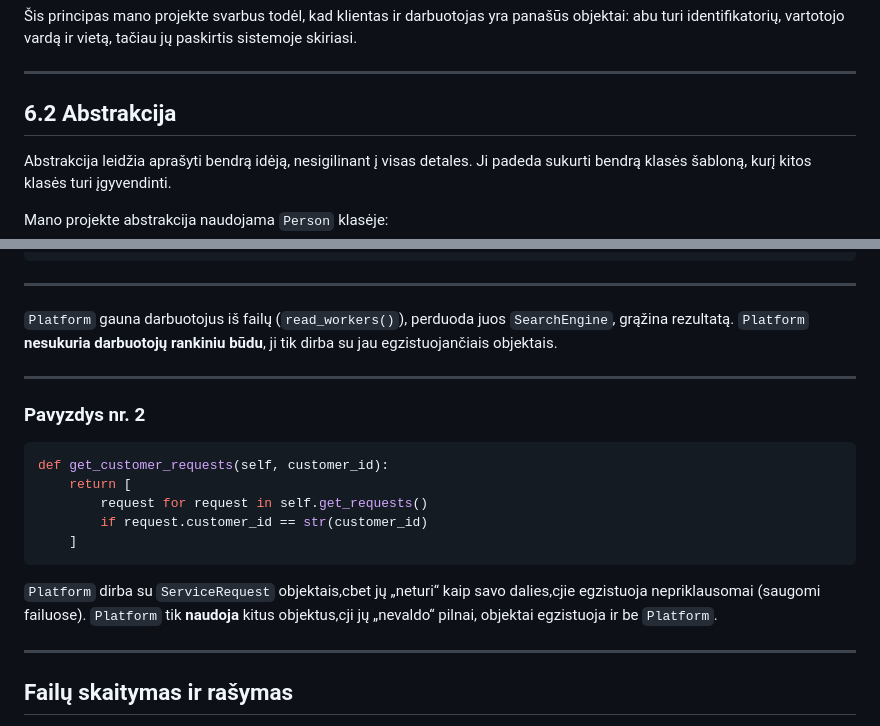
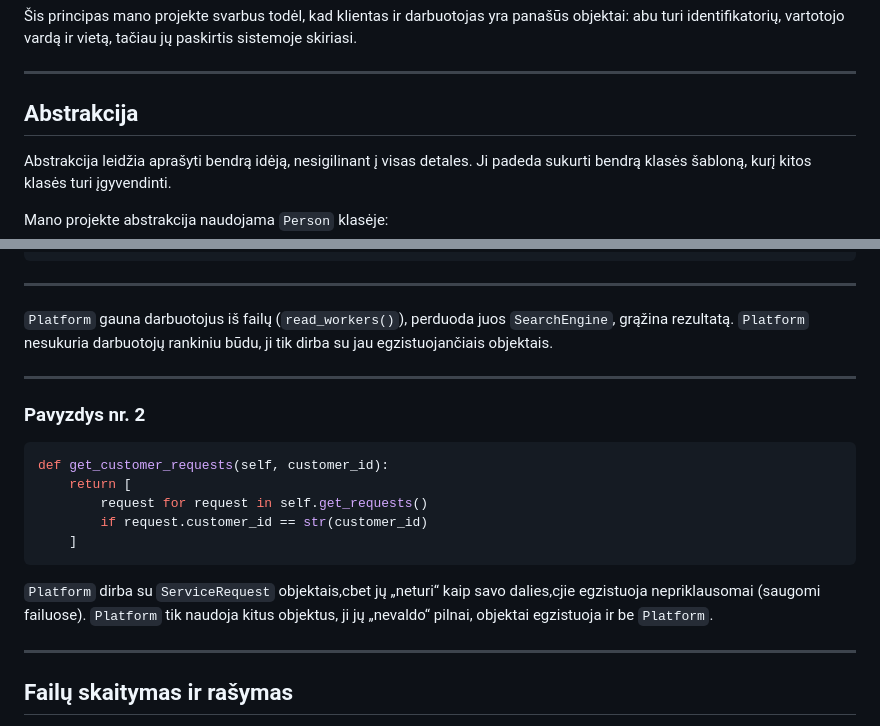
Before and after one commit to Just4Kor/App-for-Emergencies, a Markdown page: README.md, 2 parts joined by grey strips. Drawn GitHub-style.

````diff
--- a/README.md
+++ b/README.md
@@ -116,7 +114,7 @@ Tai reiškia, kad `User` ir `Worker` automatiškai gauna bendras `Person` savybe
 
 ---
 
-## 6.2 Abstrakcija
+## Abstrakcija
 
 Abstrakcija leidžia aprašyti bendrą idėją, nesigilinant į visas detales. Ji padeda sukurti bendrą klasės šabloną, kurį kitos klasės turi įgyvendinti.
 
@@ -351,7 +343,7 @@ def get_workers(self, location="", specialty=""):
 ---
 
 `Platform` gauna darbuotojus iš failų (`read_workers()`), perduoda juos `SearchEngine`, grąžina rezultatą.
-`Platform` **nesukuria darbuotojų rankiniu būdu**, ji tik dirba su jau egzistuojančiais objektais.
+`Platform` nesukuria darbuotojų rankiniu būdu, ji tik dirba su jau egzistuojančiais objektais.
 
 ---
 
@@ -366,7 +358,7 @@ def get_customer_requests(self, customer_id):
 ```
 
 `Platform` dirba su `ServiceRequest` objektais,cbet jų „neturi“ kaip savo dalies,cjie egzistuoja nepriklausomai (saugomi failuose).
-`Platform` tik **naudoja** kitus objektus,cji jų „nevaldo“ pilnai, objektai egzistuoja ir be `Platform`.
+`Platform` tik naudoja kitus objektus, ji jų „nevaldo“ pilnai, objektai egzistuoja ir be `Platform`.
 
 ---
 
````
Also changed, not shown: other parts of README.md (+17 -33 lines).
